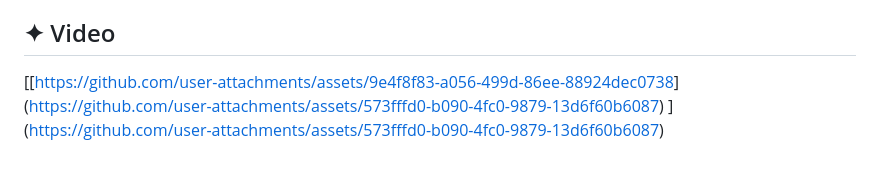
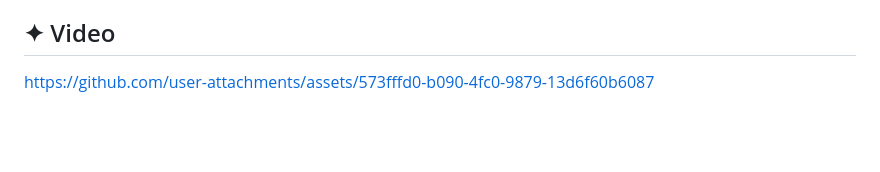
Before and after one commit to erimia-anca/wordle-engineer, a Markdown page: README.md, the part around the change. Drawn GitHub-style; blank space fills up the shorter version.

Commit message:
Update README to remove outdated video links
Removed outdated video links and cleaned up formatting.

```diff
--- a/README.md
+++ b/README.md
@@ -91,6 +91,4 @@ I would also like to add daily challenges, where every player receives the same
 
 The project could also be expanded by adding more categories of words and creating a larger database of words. I would also like to improve the design and make the game more responsive and accessible on different devices.
 ## ✦ Video
-
-[[[https://github.com/user-attachments/assets/9e4f8f83-a056-499d-86ee-88924dec0738](https://github.com/user-attachments/assets/ccdc498a-ea1b-4784-961d-1c8adb073408)](https://github.com/user-attachments/assets/573fffd0-b090-4fc0-9879-13d6f60b6087)
-](https://github.com/user-attachments/assets/573fffd0-b090-4fc0-9879-13d6f60b6087)
+https://github.com/user-attachments/assets/573fffd0-b090-4fc0-9879-13d6f60b6087
```
